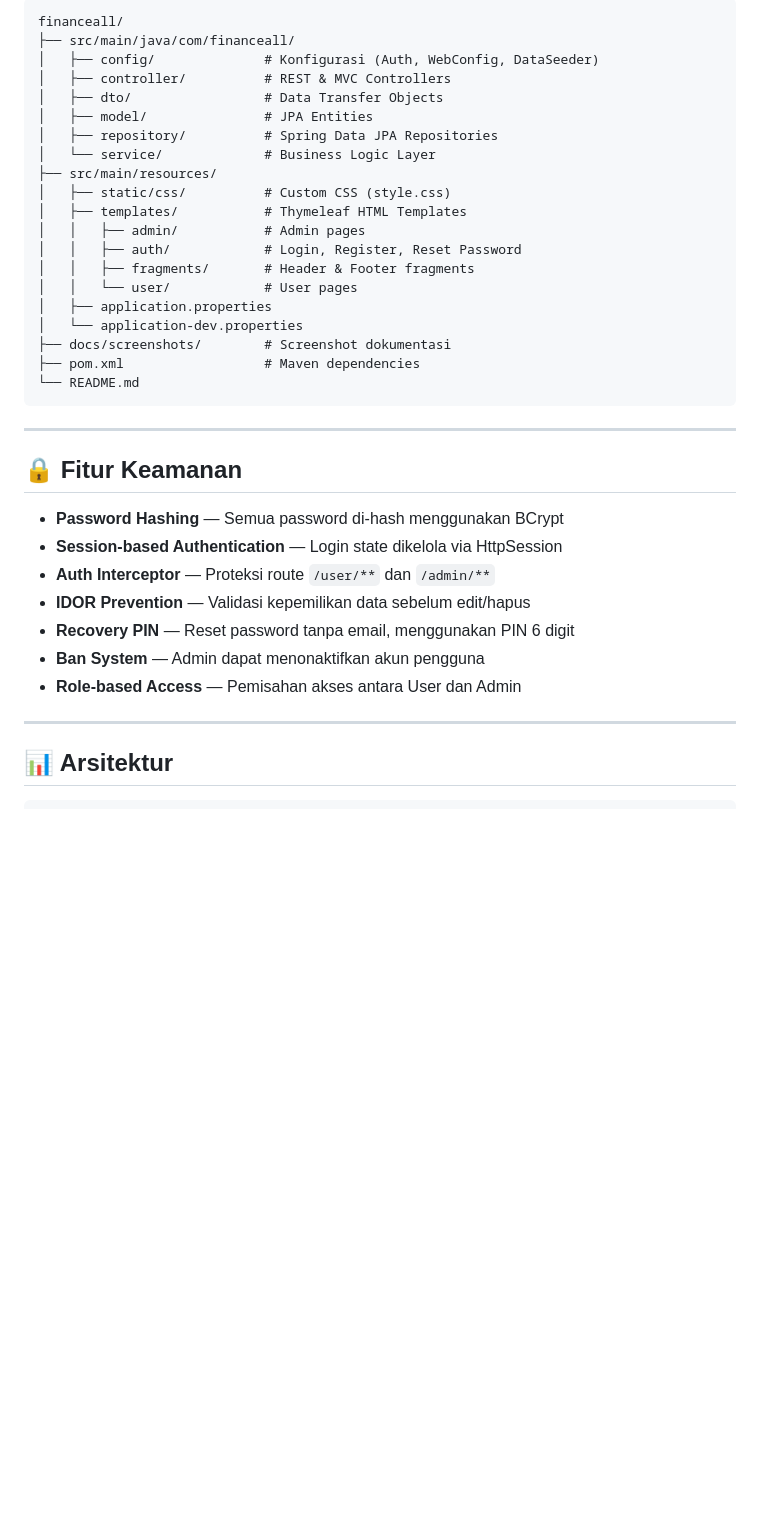
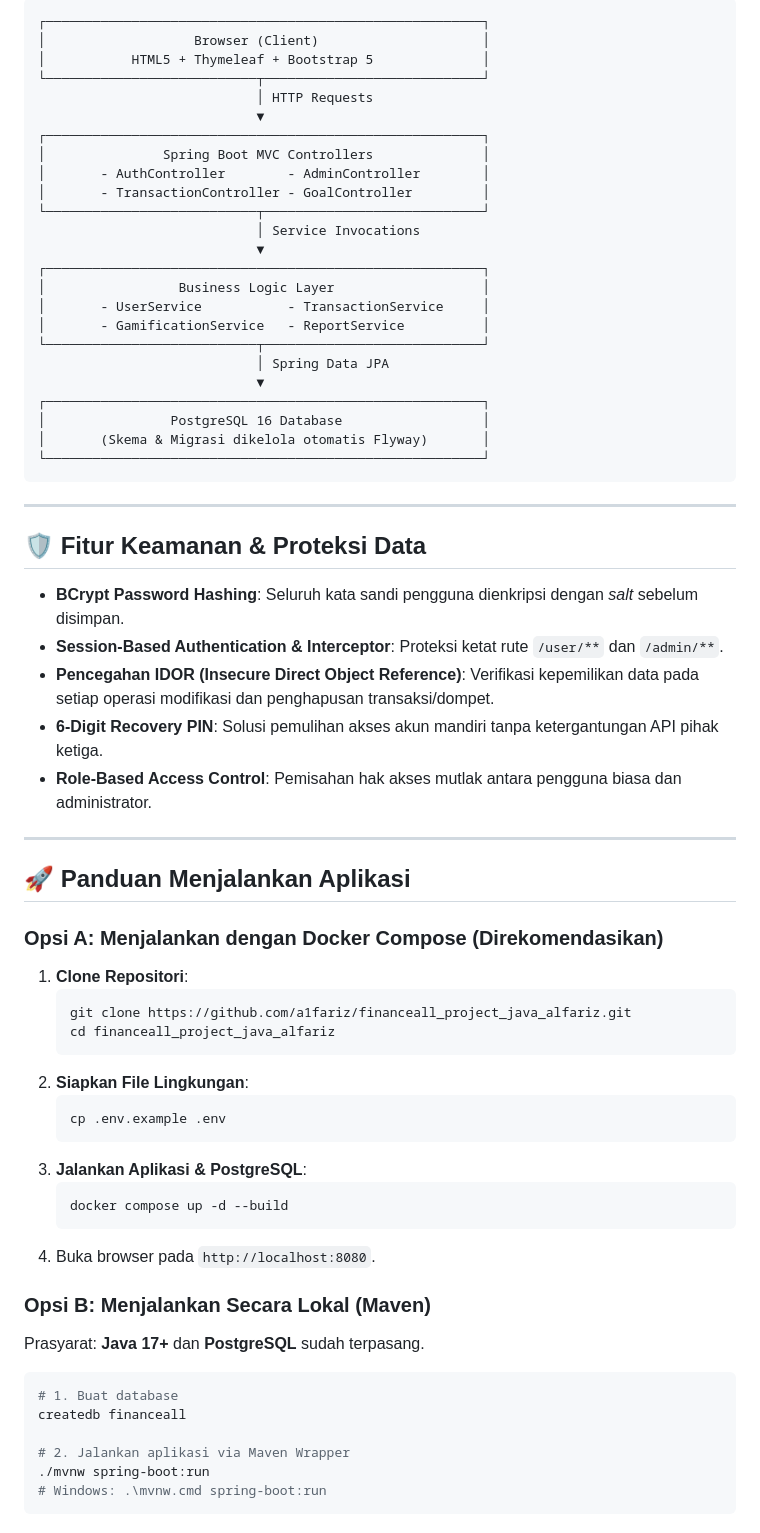
Before and after one commit to a1fariz/financeall_project_java_alfariz, a Markdown page: README.md, the part around one of its changes. Drawn GitHub-style; blank space fills up the shorter version.

````diff
--- a/README.md
+++ b/README.md
@@ -193,41 +118,71 @@ Di-seed otomatis saat pertama kali start (gunakan `APP_ADMIN_PASSWORD` /
 
 ```
-financeall/
-├── src/main/java/com/financeall/
-│   ├── config/              # Konfigurasi (Auth, WebConfig, DataSeeder)
-│   ├── controller/          # REST & MVC Controllers
-│   ├── dto/                 # Data Transfer Objects
-│   ├── model/               # JPA Entities
-│   ├── repository/          # Spring Data JPA Repositories
-│   └── service/             # Business Logic Layer
-├── src/main/resources/
-│   ├── static/css/          # Custom CSS (style.css)
-│   ├── templates/           # Thymeleaf HTML Templates
-│   │   ├── admin/           # Admin pages
-│   │   ├── auth/            # Login, Register, Reset Password
-│   │   ├── fragments/       # Header & Footer fragments
-│   │   └── user/            # User pages
-│   ├── application.properties
-│   └── application-dev.properties
-├── docs/screenshots/        # Screenshot dokumentasi
-├── pom.xml                  # Maven dependencies
-└── README.md
+┌────────────────────────────────────────────────────────┐
+│                   Browser (Client)                     │
+│           HTML5 + Thymeleaf + Bootstrap 5              │
+└───────────────────────────┬────────────────────────────┘
+                            │ HTTP Requests
+                            ▼
+┌────────────────────────────────────────────────────────┐
+│               Spring Boot MVC Controllers              │
+│       - AuthController        - AdminController        │
+│       - TransactionController - GoalController         │
+└───────────────────────────┬────────────────────────────┘
+                            │ Service Invocations
+                            ▼
+┌────────────────────────────────────────────────────────┐
+│                 Business Logic Layer                   │
+│       - UserService           - TransactionService     │
+│       - GamificationService   - ReportService          │
+└───────────────────────────┬────────────────────────────┘
+                            │ Spring Data JPA
+                            ▼
+┌────────────────────────────────────────────────────────┐
+│                PostgreSQL 16 Database                  │
+│       (Skema & Migrasi dikelola otomatis Flyway)       │
+└────────────────────────────────────────────────────────┘
 ```
 
 ---
 
-## 🔒 Fitur Keamanan
+## 🛡️ Fitur Keamanan & Proteksi Data
 
-- **Password Hashing** — Semua password di-hash menggunakan BCrypt
-- **Session-based Authentication** — Login state dikelola via HttpSession
-- **Auth Interceptor** — Proteksi route `/user/**` dan `/admin/**`
-- **IDOR Prevention** — Validasi kepemilikan data sebelum edit/hapus
-- **Recovery PIN** — Reset password tanpa email, menggunakan PIN 6 digit
-- **Ban System** — Admin dapat menonaktifkan akun pengguna
-- **Role-based Access** — Pemisahan akses antara User dan Admin
+- **BCrypt Password Hashing**: Seluruh kata sandi pengguna dienkripsi dengan *salt* sebelum disimpan.
+- **Session-Based Authentication & Interceptor**: Proteksi ketat rute `/user/**` dan `/admin/**`.
+- **Pencegahan IDOR (Insecure Direct Object Reference)**: Verifikasi kepemilikan data pada setiap operasi modifikasi dan penghapusan transaksi/dompet.
+- **6-Digit Recovery PIN**: Solusi pemulihan akses akun mandiri tanpa ketergantungan API pihak ketiga.
+- **Role-Based Access Control**: Pemisahan hak akses mutlak antara pengguna biasa dan administrator.
 
 ---
 
-## 📊 Arsitektur
+## 🚀 Panduan Menjalankan Aplikasi
 
+### Opsi A: Menjalankan dengan Docker Compose (Direkomendasikan)
+
+1. **Clone Repositori**:
+   ```bash
+   git clone https://github.com/a1fariz/financeall_project_java_alfariz.git
+   cd financeall_project_java_alfariz
+   ```
+2. **Siapkan File Lingkungan**:
+   ```bash
+   cp .env.example .env
+   ```
+3. **Jalankan Aplikasi & PostgreSQL**:
+   ```bash
+   docker compose up -d --build
+   ```
+4. Buka browser pada `http://localhost:8080`.
+
+### Opsi B: Menjalankan Secara Lokal (Maven)
+
+Prasyarat: **Java 17+** dan **PostgreSQL** sudah terpasang.
+
+```bash
+# 1. Buat database
+createdb financeall
+
+# 2. Jalankan aplikasi via Maven Wrapper
+./mvnw spring-boot:run
+# Windows: .\mvnw.cmd spring-boot:run
 ```
````
Also changed, not shown: other parts of README.md (+90 -157 lines).
